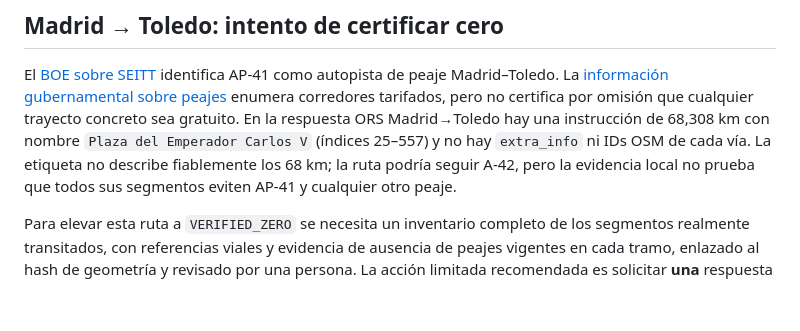
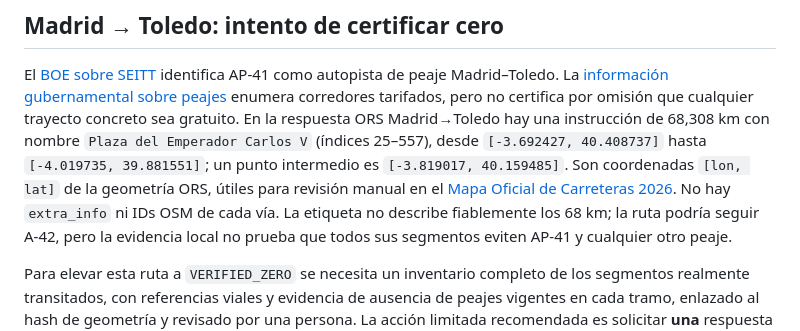
Before and after one commit to leodavid0109/RN_T1_Optimizacion_Numerica_Metaheuristica_y_Combinatoria, a Markdown page: docs/tsp_rutas_reales_5h.md, the part around the change. GitHub-like rendering; blank space fills up the shorter version.

Commit message:
Precisar coordenadas para revisar la ruta Madrid Toledo

```diff
--- a/docs/tsp_rutas_reales_5h.md
+++ b/docs/tsp_rutas_reales_5h.md
@@ -84,7 +84,11 @@ identifica AP-41 como autopista de peaje Madrid–Toledo. La
 enumera corredores tarifados, pero no certifica por omisión que cualquier
 trayecto concreto sea gratuito. En la respuesta ORS Madrid→Toledo hay una
 instrucción de 68,308 km con nombre `Plaza del Emperador Carlos V` (índices
-25–557) y no hay `extra_info` ni IDs OSM de cada vía. La etiqueta no describe
+25–557), desde `[-3.692427, 40.408737]` hasta `[-4.019735, 39.881551]`;
+un punto intermedio es `[-3.819017, 40.159485]`. Son coordenadas `[lon, lat]`
+de la geometría ORS, útiles para revisión manual en el
+[Mapa Oficial de Carreteras 2026](https://publicaciones.transportes.gob.es/mapa-oficial-de-carreteras-2026-edicion-61).
+No hay `extra_info` ni IDs OSM de cada vía. La etiqueta no describe
 fiablemente los 68 km; la ruta podría seguir A-42, pero la evidencia local no
 prueba que todos sus segmentos eviten AP-41 y cualquier otro peaje.
 
```
